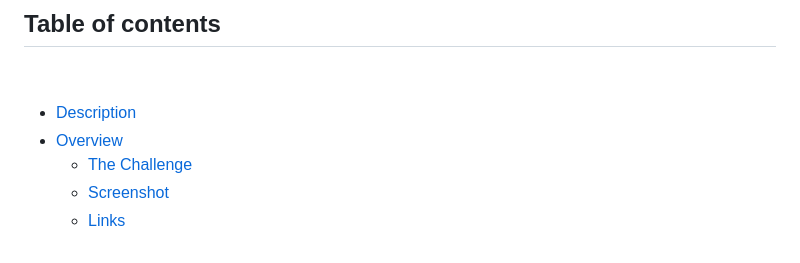
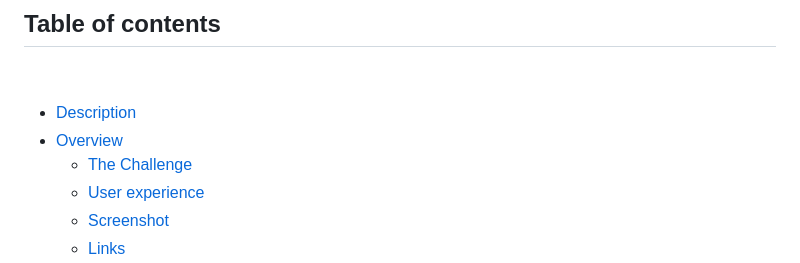
Before and after one commit to AveryCaldwell/weather-dashboard-API, a Markdown page: README.md, the part around the change. GitHub-like rendering.

```diff
--- a/README.md
+++ b/README.md
@@ -6,6 +6,7 @@
 - [Description](#description)
 - [Overview](#overview)
   - [The Challenge](#the-challenge)
+  - [User experience](#user-experience)
   - [Screenshot](#screenshot)
   - [Links](#links)
 - [My process](#my-process)
```
